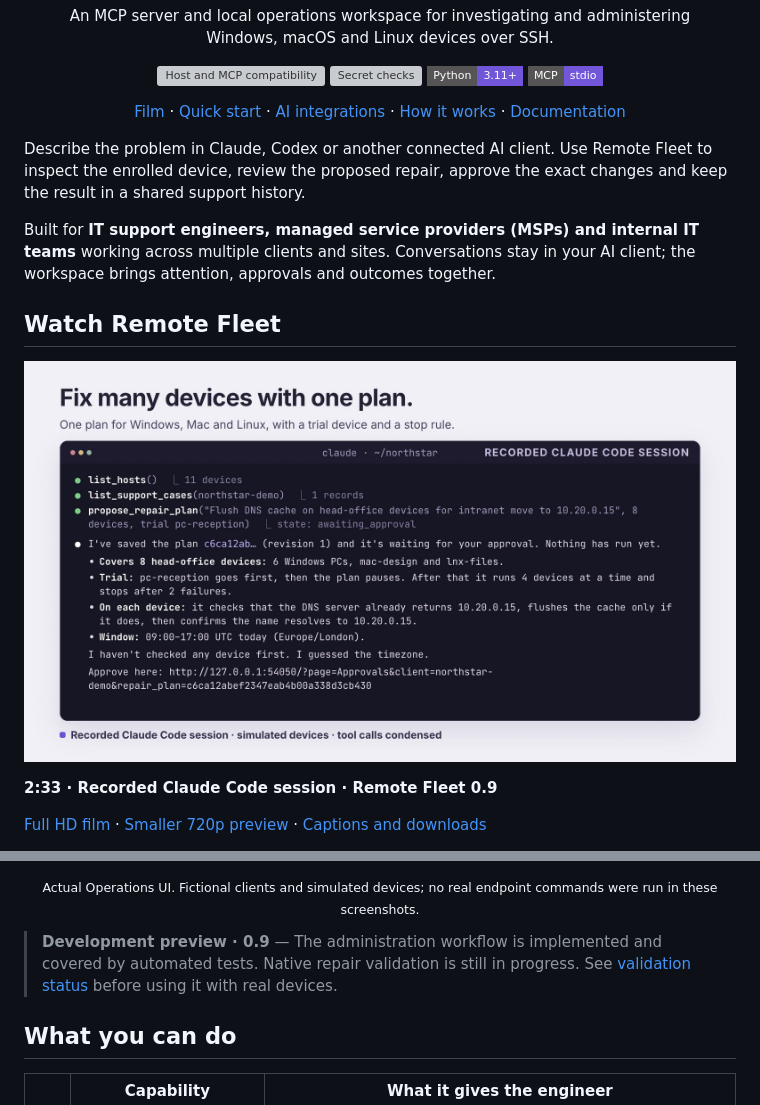
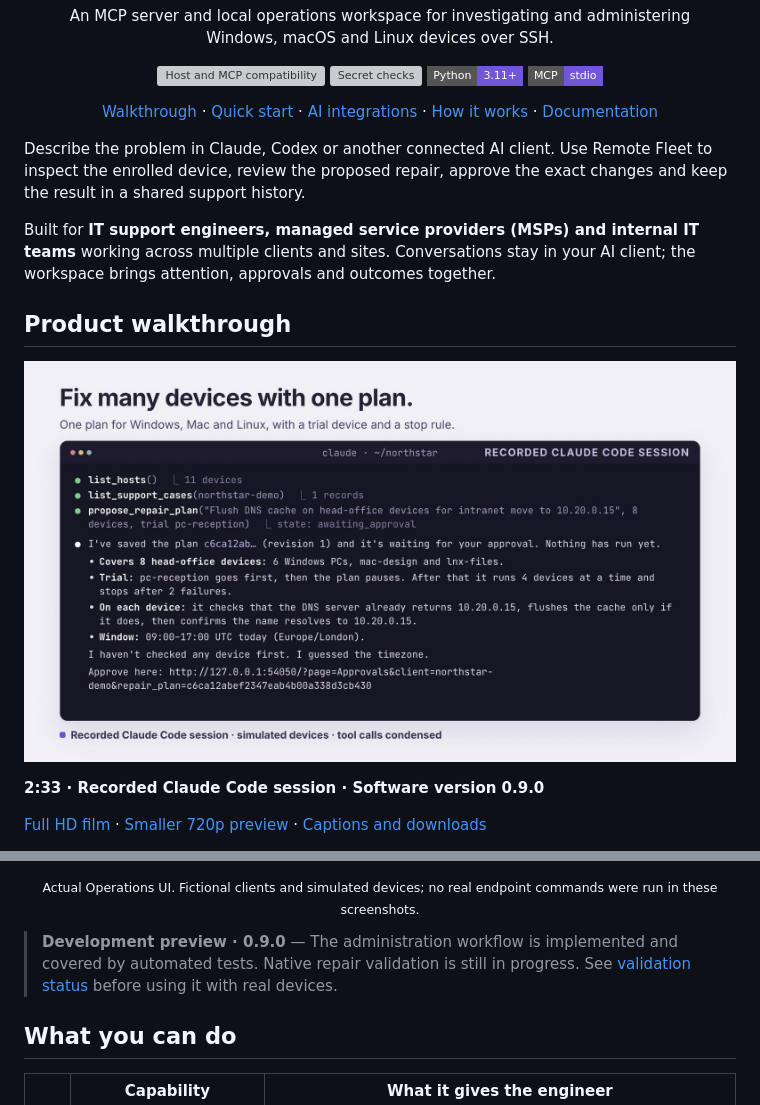
Before and after one commit to maccydee/remote-fleet-agent, a Markdown page: README.md, 2 parts joined by grey strips. GitHub-like rendering; folded sections open; badges without logos; grey boxes are pictures that could not be loaded.

```diff
--- a/README.md
+++ b/README.md
@@ -18,7 +18,7 @@ Windows, macOS and Linux devices over SSH.</p>
   <img src="https://img.shields.io/badge/MCP-stdio-7156D9?style=flat-square" alt="MCP stdio">
 </p>
 
-[Film](#watch-remote-fleet) · [Quick start](#quick-start) · [AI integrations](#connect-your-ai-client) · [How it works](#how-it-works) · [Documentation](#documentation)
+[Walkthrough](#product-walkthrough) · [Quick start](#quick-start) · [AI integrations](#connect-your-ai-client) · [How it works](#how-it-works) · [Documentation](#documentation)
 
 </div>
 
@@ -26,11 +26,11 @@ Describe the problem in Claude, Codex or another connected AI client. Use Remote
 
 Built for **IT support engineers, managed service providers (MSPs) and internal IT teams** working across multiple clients and sites. Conversations stay in your AI client; the workspace brings attention, approvals and outcomes together.
 
-## Watch Remote Fleet
+## Product walkthrough
 
-[![Watch the Remote Fleet v5 showcase: a recorded Claude Code session proposing a cross-platform repair plan](docs/media/showcase-v5-poster.jpg)](https://github.com/maccydee/remote-fleet-agent/releases/tag/showcase-v5)
+[![Watch the Remote Fleet product walkthrough: a recorded Claude Code session proposing a cross-platform repair plan](docs/media/product-walkthrough-poster.jpg)](https://github.com/maccydee/remote-fleet-agent/releases/tag/showcase-v5)
 
-**2:33 · Recorded Claude Code session · Remote Fleet 0.9**
+**2:33 · Recorded Claude Code session · Software version 0.9.0**
 
 [Full HD film](https://github.com/maccydee/remote-fleet-agent/releases/download/showcase-v5/remote-fleet-showcase.mp4) · [Smaller 720p preview](https://github.com/maccydee/remote-fleet-agent/releases/download/showcase-v5/remote-fleet-showcase-720p-preview.mp4) · [Captions and downloads](https://github.com/maccydee/remote-fleet-agent/releases/tag/showcase-v5)
 
@@ -45,7 +45,7 @@ Follow an investigation, engineer approval and a trial-first rollout across a fi
 
 </details>
 
-> **Development preview · 0.9** — The administration workflow is implemented and covered by automated tests. Native repair validation is still in progress. See [validation status](#validation-status) before using it with real devices.
+> **Development preview · 0.9.0** — The administration workflow is implemented and covered by automated tests. Native repair validation is still in progress. See [validation status](#validation-status) before using it with real devices.
 
 ## What you can do
 
```
Also changed, not shown: docs/media/README.md (+4 -4 lines), docs/media/product-walkthrough-poster.jpg (renamed from docs/media/showcase-v5-poster.jpg).
